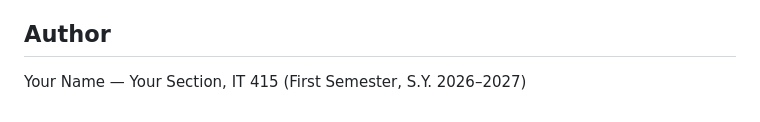
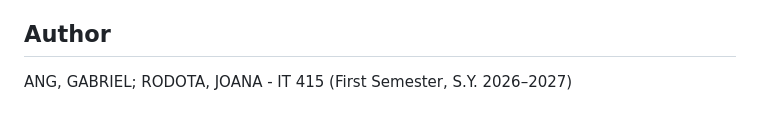
Before and after one commit to rodotajoana-beep/CampusConvenienceStorePOS, a Markdown page: README.md, the part around the change. Drawn GitHub-style.

```diff
--- a/README.md
+++ b/README.md
@@ -73,4 +73,4 @@ No installation, server, or internet connection is needed.
 
 ## Author
 
-Your Name — Your Section, IT 415 (First Semester, S.Y. 2026–2027)
+ANG, GABRIEL; RODOTA, JOANA - IT 415 (First Semester, S.Y. 2026–2027)
```
